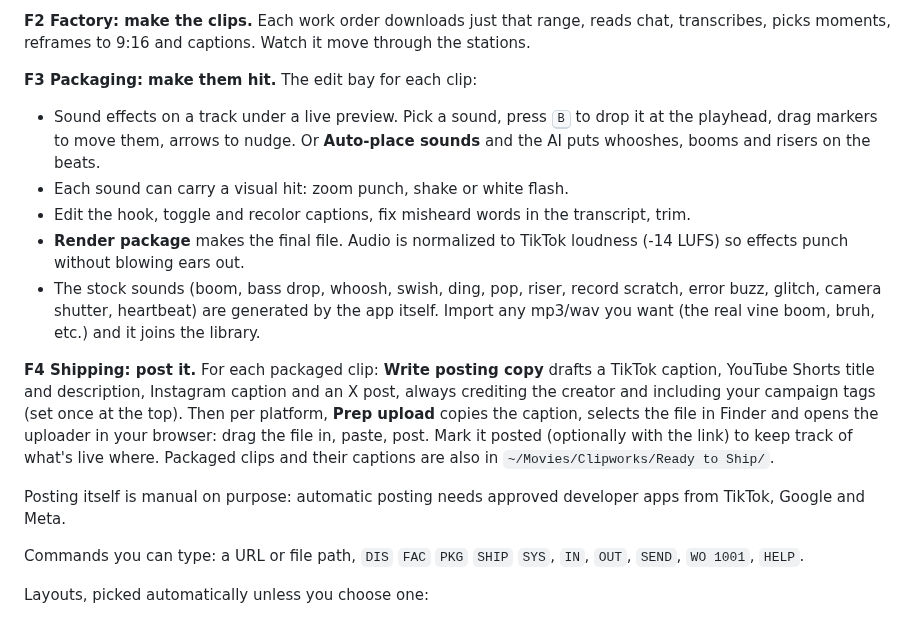
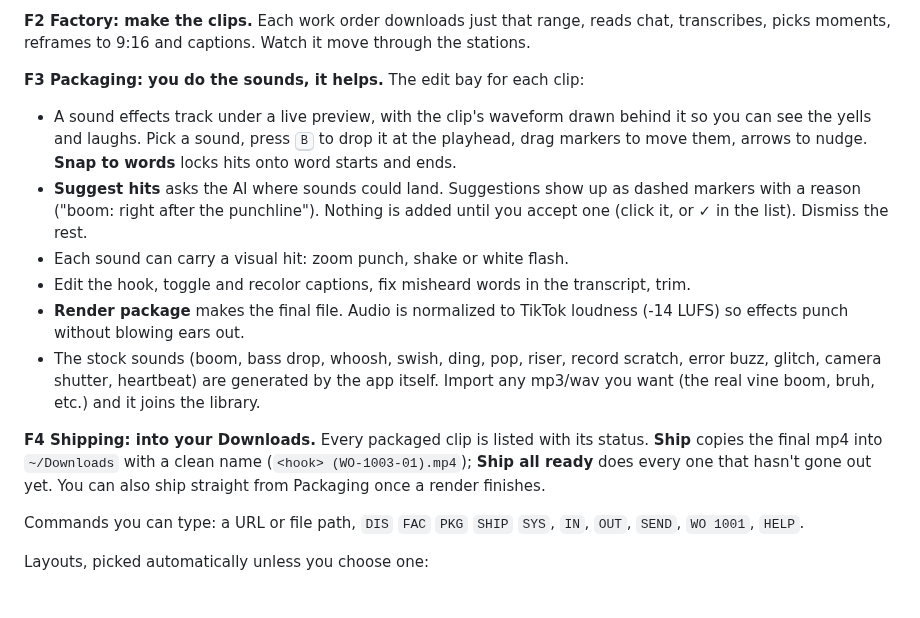
Before and after one commit to cooldude292/testest, a Markdown page: README.md, the part around the change. GitHub-like rendering.

```diff
--- a/README.md
+++ b/README.md
@@ -36,10 +36,14 @@ Drag on the timeline or press <kbd>I</kbd>/<kbd>O</kbd> to mark a range, then di
 **F2 Factory: make the clips.** Each work order downloads just that range, reads chat,
 transcribes, picks moments, reframes to 9:16 and captions. Watch it move through the stations.
 
-**F3 Packaging: make them hit.** The edit bay for each clip:
-- Sound effects on a track under a live preview. Pick a sound, press <kbd>B</kbd> to drop it at
-  the playhead, drag markers to move them, arrows to nudge. Or **Auto-place sounds** and the AI
-  puts whooshes, booms and risers on the beats.
+**F3 Packaging: you do the sounds, it helps.** The edit bay for each clip:
+- A sound effects track under a live preview, with the clip's waveform drawn behind it so
+  you can see the yells and laughs. Pick a sound, press <kbd>B</kbd> to drop it at the
+  playhead, drag markers to move them, arrows to nudge. **Snap to words** locks hits onto
+  word starts and ends.
+- **Suggest hits** asks the AI where sounds could land. Suggestions show up as dashed
+  markers with a reason ("boom: right after the punchline"). Nothing is added until you
+  accept one (click it, or ✓ in the list). Dismiss the rest.
 - Each sound can carry a visual hit: zoom punch, shake or white flash.
 - Edit the hook, toggle and recolor captions, fix misheard words in the transcript, trim.
 - **Render package** makes the final file. Audio is normalized to TikTok loudness (-14 LUFS)
@@ -48,16 +52,10 @@ transcribes, picks moments, reframes to 9:16 and captions. Watch it move through
   error buzz, glitch, camera shutter, heartbeat) are generated by the app itself. Import any
   mp3/wav you want (the real vine boom, bruh, etc.) and it joins the library.
 
-**F4 Shipping: post it.** For each packaged clip: **Write posting copy** drafts a TikTok
-caption, YouTube Shorts title and description, Instagram caption and an X post, always
-crediting the creator and including your campaign tags (set once at the top). Then per
-platform, **Prep upload** copies the caption, selects the file in Finder and opens the
-uploader in your browser: drag the file in, paste, post. Mark it posted (optionally with
-the link) to keep track of what's live where. Packaged clips and their captions are also
-in `~/Movies/Clipworks/Ready to Ship/`.
-
-Posting itself is manual on purpose: automatic posting needs approved developer apps from
-TikTok, Google and Meta.
+**F4 Shipping: into your Downloads.** Every packaged clip is listed with its status.
+**Ship** copies the final mp4 into `~/Downloads` with a clean name
+(`<hook> (WO-1003-01).mp4`); **Ship all ready** does every one that hasn't gone out yet.
+You can also ship straight from Packaging once a render finishes.
 
 Commands you can type: a URL or file path, `DIS` `FAC` `PKG` `SHIP` `SYS`, `IN`, `OUT`, `SEND`,
 `WO 1001`, `HELP`.
```
Also changed, not shown: docs/packaging.png, docs/shipping.png, 8 other files.
